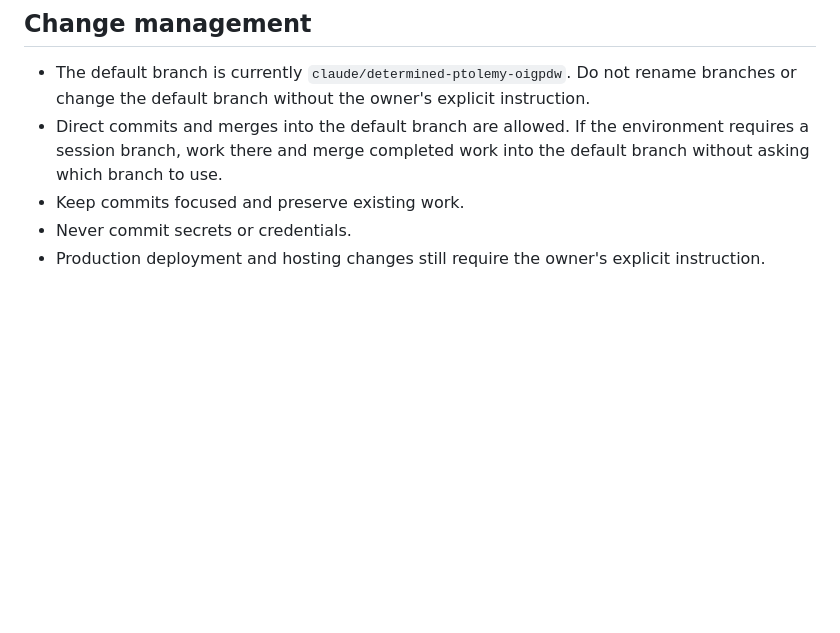
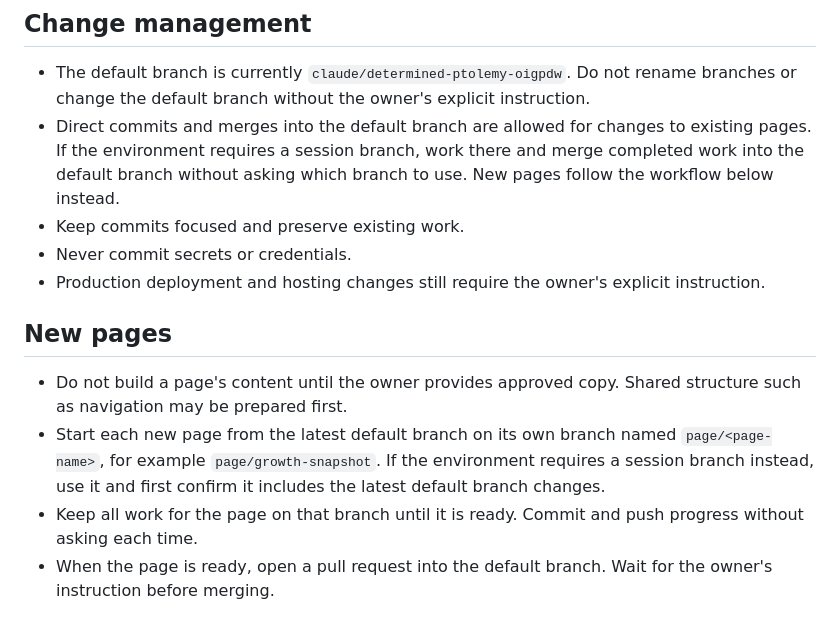
Before and after one commit to Digital-Link-Studio/digital-link-studio, a Markdown page: CLAUDE.md, the part around the change. Rendered like a GitHub page; blank space fills up the shorter version.

Commit message:
Add the new page workflow to CLAUDE.md
New pages start from the latest default branch on a page/<page-name>
branch, wait for approved copy, and go through a pull request that is
merged only on the owner's instruction. Direct commits to the default
branch remain allowed for changes to existing pages.

Co-Authored-By: Claude Opus 5.5 <noreply@anthropic.com>
Claude-Session: https://claude.ai/code/session_011evMFRhG2dAij8gTnep9DJ

```diff
--- a/CLAUDE.md
+++ b/CLAUDE.md
@@ -41,7 +41,14 @@ Standing instructions for anyone working on this project, including AI coding as
 ## Change management
 
 - The default branch is currently `claude/determined-ptolemy-oigpdw`. Do not rename branches or change the default branch without the owner's explicit instruction.
-- Direct commits and merges into the default branch are allowed. If the environment requires a session branch, work there and merge completed work into the default branch without asking which branch to use.
+- Direct commits and merges into the default branch are allowed for changes to existing pages. If the environment requires a session branch, work there and merge completed work into the default branch without asking which branch to use. New pages follow the workflow below instead.
 - Keep commits focused and preserve existing work.
 - Never commit secrets or credentials.
 - Production deployment and hosting changes still require the owner's explicit instruction.
+
+## New pages
+
+- Do not build a page's content until the owner provides approved copy. Shared structure such as navigation may be prepared first.
+- Start each new page from the latest default branch on its own branch named `page/<page-name>`, for example `page/growth-snapshot`. If the environment requires a session branch instead, use it and first confirm it includes the latest default branch changes.
+- Keep all work for the page on that branch until it is ready. Commit and push progress without asking each time.
+- When the page is ready, open a pull request into the default branch. Wait for the owner's instruction before merging.
```
